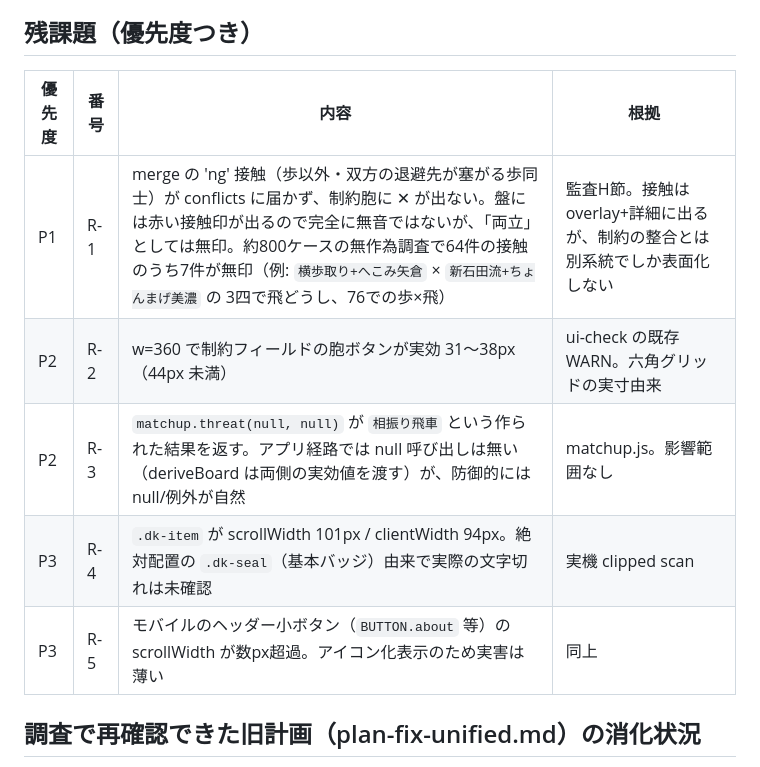
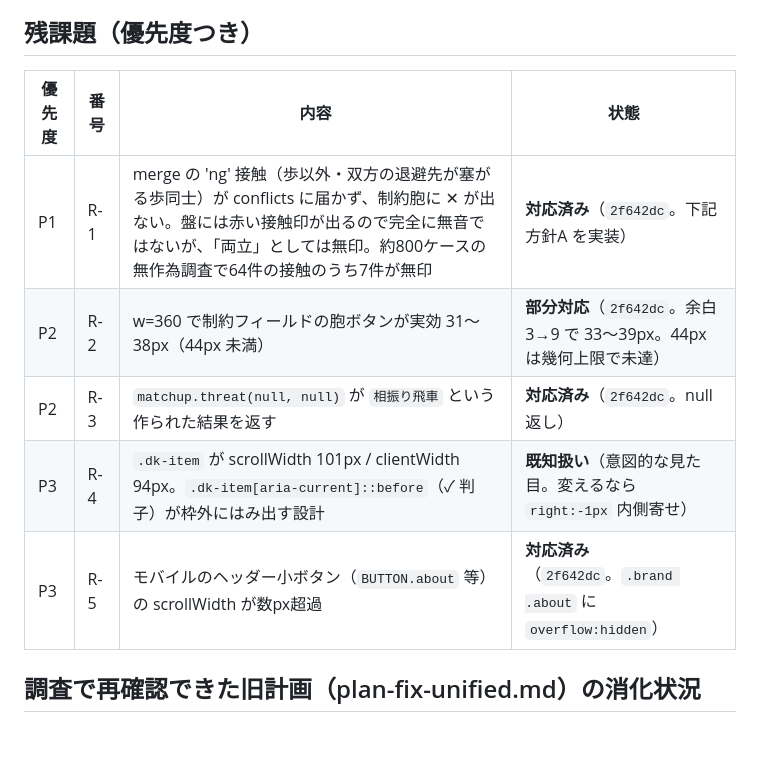
Before and after one commit to Mikanixonable/shogi, a Markdown page: docs/plan-bug-audit.md, the part around the change. Drawn GitHub-style; blank space fills up the shorter version.

Commit message:
残課題の対応状況を調査文書に記録
R-1/R-3/R-5 は対応済み、R-2 は部分対応（44px は幾何上限で未達）、
R-4 は意図的な見た目として既知扱いに更新

Generated with [Devin](https://devin.ai)

Co-Authored-By: Devin <158243242+devin-ai-integration[bot]@users.noreply.github.com>

```diff
--- a/docs/plan-bug-audit.md
+++ b/docs/plan-bug-audit.md
@@ -64,13 +64,13 @@ validate-castles は 86囲い・68戦法 OK、警告7件は sources 1件のみ
 
 ## 残課題（優先度つき）
 
-| 優先度 | 番号 | 内容 | 根拠 |
+| 優先度 | 番号 | 内容 | 状態 |
 |---|---|---|---|
-| P1 | R-1 | merge の 'ng' 接触（歩以外・双方の退避先が塞がる歩同士）が conflicts に届かず、制約胞に ✕ が出ない。盤には赤い接触印が出るので完全に無音ではないが、「両立」としては無印。約800ケースの無作為調査で64件の接触のうち7件が無印（例: `横歩取り+へこみ矢倉` × `新石田流+ちょんまげ美濃` の 3四で飛どうし、76での歩×飛） | 監査H節。接触は overlay+詳細に出るが、制約の整合とは別系統でしか表面化しない |
-| P2 | R-2 | w=360 で制約フィールドの胞ボタンが実効 31〜38px（44px 未満） | ui-check の既存 WARN。六角グリッドの実寸由来 |
-| P2 | R-3 | `matchup.threat(null, null)` が `相振り飛車` という作られた結果を返す。アプリ経路では null 呼び出しは無い（deriveBoard は両側の実効値を渡す）が、防御的には null/例外が自然 | matchup.js。影響範囲なし |
-| P3 | R-4 | `.dk-item` が scrollWidth 101px / clientWidth 94px。絶対配置の `.dk-seal`（基本バッジ）由来で実際の文字切れは未確認 | 実機 clipped scan |
-| P3 | R-5 | モバイルのヘッダー小ボタン（`BUTTON.about` 等）の scrollWidth が数px超過。アイコン化表示のため実害は薄い | 同上 |
+| P1 | R-1 | merge の 'ng' 接触（歩以外・双方の退避先が塞がる歩同士）が conflicts に届かず、制約胞に ✕ が出ない。盤には赤い接触印が出るので完全に無音ではないが、「両立」としては無印。約800ケースの無作為調査で64件の接触のうち7件が無印 | **対応済み**（`2f642dc`。下記 方針A を実装） |
+| P2 | R-2 | w=360 で制約フィールドの胞ボタンが実効 31〜38px（44px 未満） | **部分対応**（`2f642dc`。余白 3→9 で 33〜39px。44px は幾何上限で未達） |
+| P2 | R-3 | `matchup.threat(null, null)` が `相振り飛車` という作られた結果を返す | **対応済み**（`2f642dc`。null 返し） |
+| P3 | R-4 | `.dk-item` が scrollWidth 101px / clientWidth 94px。`.dk-item[aria-current]::before`（✓ 判子）が枠外にはみ出す設計 | **既知扱い**（意図的な見た目。変えるなら `right:-1px` 内側寄せ） |
+| P3 | R-5 | モバイルのヘッダー小ボタン（`BUTTON.about` 等）の scrollWidth が数px超過 | **対応済み**（`2f642dc`。`.brand .about` に `overflow:hidden`） |
 
 ## 調査で再確認できた旧計画（plan-fix-unified.md）の消化状況
 
```
